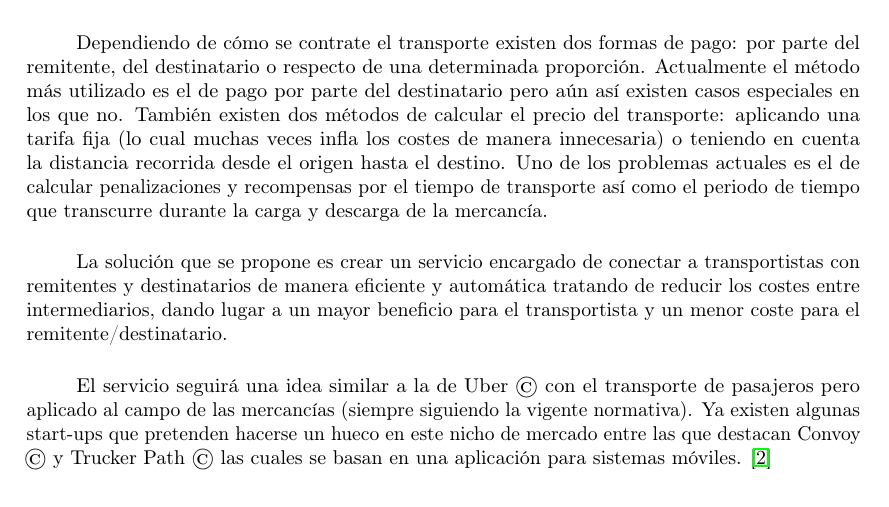
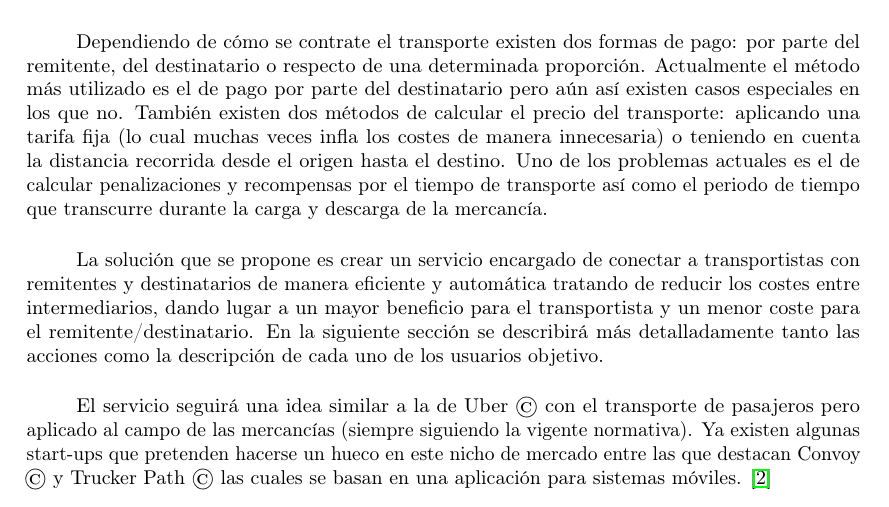
Before and after one commit to MangostasUVaTeam/JumpVa-report-and-slides, a LaTeX paper (article.tex): part of page 1 of 2, cut so that both start at the same text. Compiled offline with pdfLaTeX.

Commit message:
Finished Problem Description

```diff
--- a/article.tex
+++ b/article.tex
@@ -93,7 +93,7 @@
 			Dependiendo de cómo se contrate el transporte existen dos formas de pago: por parte del remitente, del destinatario o respecto de una determinada proporción. Actualmente el método más utilizado es el de pago por parte del destinatario pero aún así existen casos especiales en los que no. También existen dos métodos de calcular el precio del transporte: aplicando una tarifa fija (lo cual muchas veces infla los costes de manera innecesaria) o teniendo en cuenta la distancia recorrida desde el origen hasta el destino. Uno de los problemas actuales es el de calcular penalizaciones y recompensas por el tiempo de transporte así como el periodo de tiempo que transcurre durante la carga y descarga de la mercancía.
 
 			\paragraph{}
-			La solución que se propone es crear un servicio encargado de conectar a transportistas con remitentes y destinatarios de manera eficiente y automática tratando de reducir los costes entre intermediarios, dando lugar a un mayor beneficio para el transportista y un menor coste para el remitente/destinatario.
+			La solución que se propone es crear un servicio encargado de conectar a transportistas con remitentes y destinatarios de manera eficiente y automática tratando de reducir los costes entre intermediarios, dando lugar a un mayor beneficio para el transportista y un menor coste para el remitente/destinatario. En la siguiente sección se describirá más detalladamente tanto las acciones como la descripción de cada uno de los usuarios objetivo.
 
 			\paragraph{}
 			El servicio seguirá una idea similar a la de Uber \copyright\  con el transporte de pasajeros pero aplicado al campo de las mercancías (siempre siguiendo la vigente normativa). Ya existen algunas start-ups que pretenden hacerse un hueco en este nicho de mercado entre las que destacan Convoy \copyright\ y Trucker Path \copyright\ las cuales se basan en una aplicación para sistemas móviles. \cite{expansion_uber_transporte}
```
Also changed, not shown: article.pdf.
